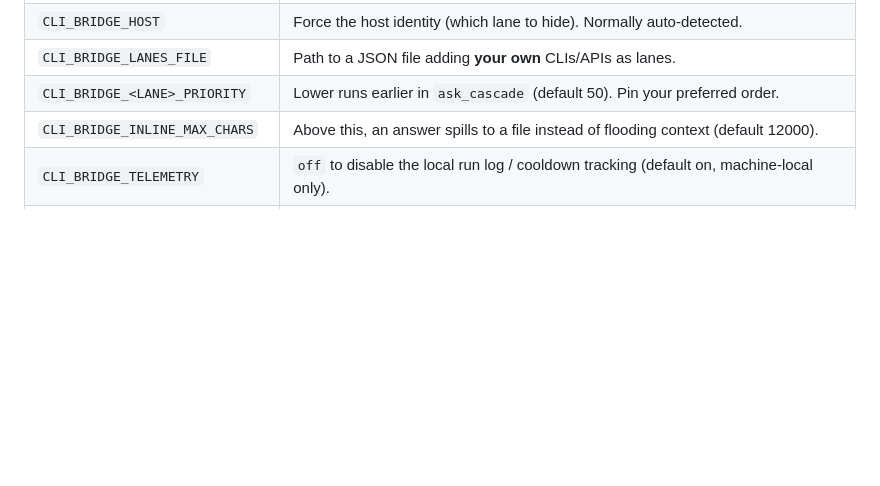
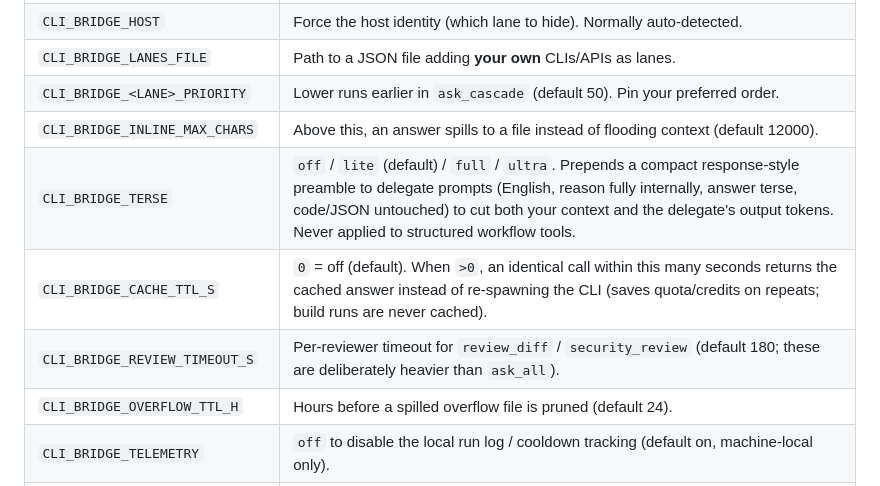
Before and after one commit to JoaoBerne/cli-bridge-mcp, a Markdown page: README.md, the part around one of its changes. Drawn GitHub-style; blank space fills up the shorter version.

```diff
--- a/README.md
+++ b/README.md
@@ -175,6 +199,10 @@ Everything is environment variables — no code edits. Tune it to **your** subsc
 | `CLI_BRIDGE_LANES_FILE` | Path to a JSON file adding **your own** CLIs/APIs as lanes. |
 | `CLI_BRIDGE_<LANE>_PRIORITY` | Lower runs earlier in `ask_cascade` (default 50). Pin your preferred order. |
 | `CLI_BRIDGE_INLINE_MAX_CHARS` | Above this, an answer spills to a file instead of flooding context (default 12000). |
+| `CLI_BRIDGE_TERSE` | `off` / `lite` (default) / `full` / `ultra`. Prepends a compact response-style preamble to delegate prompts (English, reason fully internally, answer terse, code/JSON untouched) to cut both your context and the delegate's output tokens. Never applied to structured workflow tools. |
+| `CLI_BRIDGE_CACHE_TTL_S` | `0` = off (default). When `>0`, an identical call within this many seconds returns the cached answer instead of re-spawning the CLI (saves quota/credits on repeats; build runs are never cached). |
+| `CLI_BRIDGE_REVIEW_TIMEOUT_S` | Per-reviewer timeout for `review_diff` / `security_review` (default 180; these are deliberately heavier than `ask_all`). |
+| `CLI_BRIDGE_OVERFLOW_TTL_H` | Hours before a spilled overflow file is pruned (default 24). |
 | `CLI_BRIDGE_TELEMETRY` | `off` to disable the local run log / cooldown tracking (default on, machine-local only). |
 | `CLI_BRIDGE_STATE_DB` | Path to the local sqlite state DB (default `~/.local/share/cli-bridge/state.sqlite`). |
 | `CLI_BRIDGE_STORE_TRANSCRIPTS` | `true` to keep a longer task preview in telemetry (default: hash + 60-char preview only). |
```
Also changed, not shown: other parts of README.md (+29 -5 lines).
